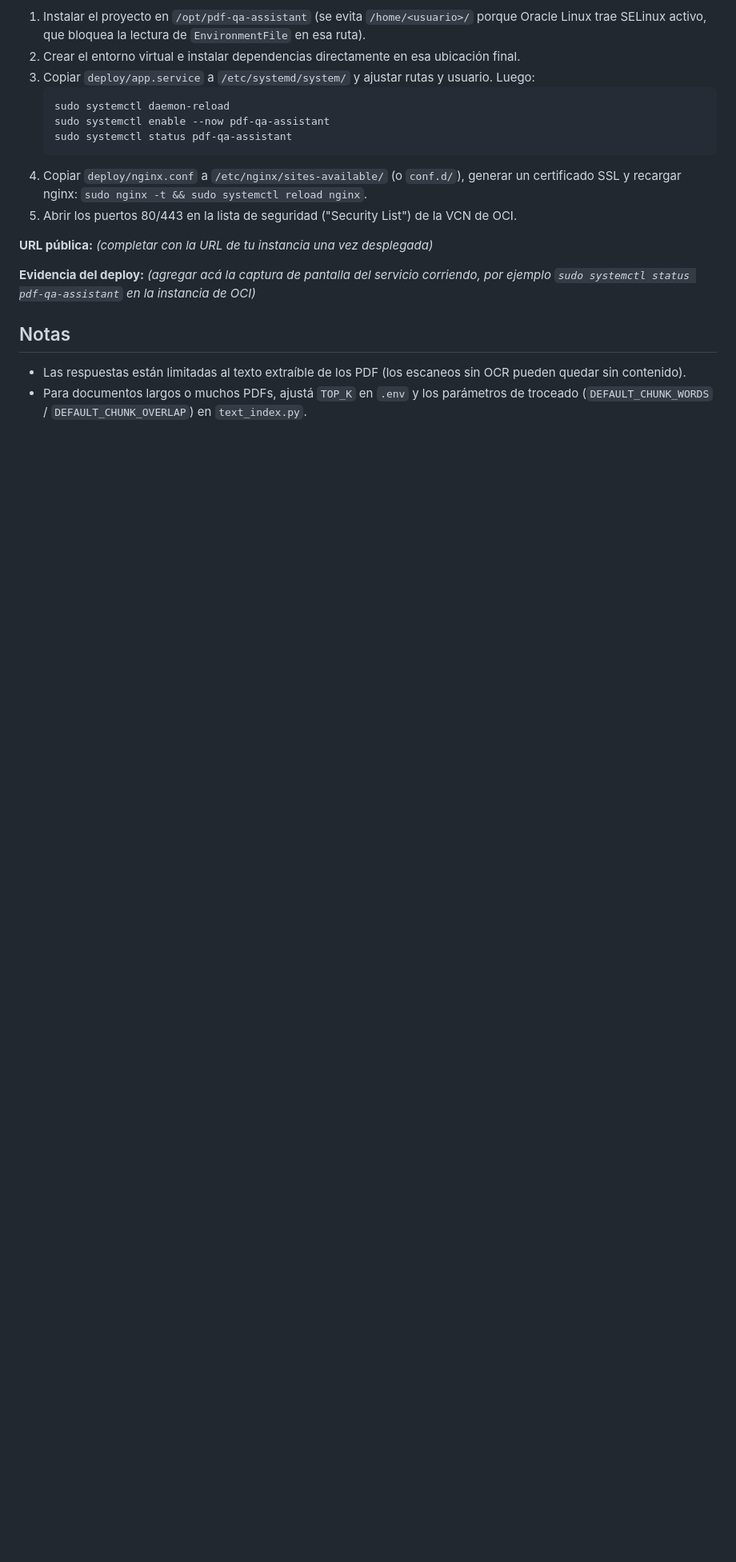
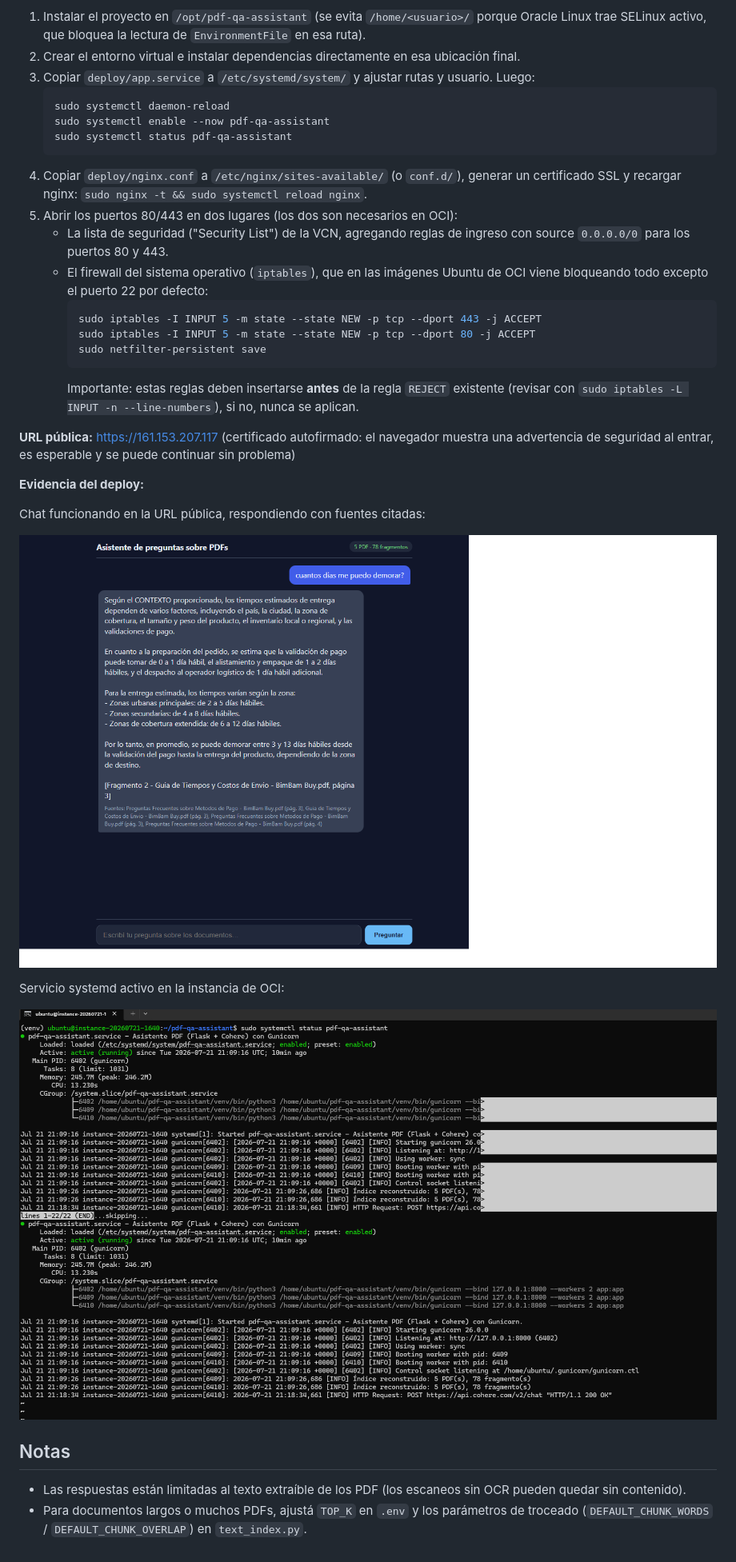
Before and after one commit to JeffRodr/pdf-qa-assistant, a Markdown page: README.md, the part around the change. Shown at 80% size. Rendered like a GitHub page; pictures changed too: docs/deploy-chat-funcionando.png (added), docs/deploy-systemctl-status.png (added); blank space fills up the shorter version.

Commit message:
Agregar evidencia de deploy en OCI y URL publica

````diff
--- a/README.md
+++ b/README.md
@@ -164,14 +164,34 @@ de OCI:
 4. Copiar `deploy/nginx.conf` a `/etc/nginx/sites-available/` (o
    `conf.d/`), generar un certificado SSL y recargar nginx:
    `sudo nginx -t && sudo systemctl reload nginx`.
-5. Abrir los puertos 80/443 en la lista de seguridad ("Security List") de
-   la VCN de OCI.
+5. Abrir los puertos 80/443 en dos lugares (los dos son necesarios en OCI):
+   - La lista de seguridad ("Security List") de la VCN, agregando reglas
+     de ingreso con source `0.0.0.0/0` para los puertos 80 y 443.
+   - El firewall del sistema operativo (`iptables`), que en las imágenes
+     Ubuntu de OCI viene bloqueando todo excepto el puerto 22 por
+     defecto:
+     ```bash
+     sudo iptables -I INPUT 5 -m state --state NEW -p tcp --dport 443 -j ACCEPT
+     sudo iptables -I INPUT 5 -m state --state NEW -p tcp --dport 80 -j ACCEPT
+     sudo netfilter-persistent save
+     ```
+     Importante: estas reglas deben insertarse **antes** de la regla
+     `REJECT` existente (revisar con `sudo iptables -L INPUT -n --line-numbers`),
+     si no, nunca se aplican.
 
-**URL pública:** _(completar con la URL de tu instancia una vez desplegada)_
+**URL pública:** https://161.153.207.117
+(certificado autofirmado: el navegador muestra una advertencia de
+seguridad al entrar, es esperable y se puede continuar sin problema)
 
-**Evidencia del deploy:** _(agregar acá la captura de pantalla del servicio
-corriendo, por ejemplo `sudo systemctl status pdf-qa-assistant` en la
-instancia de OCI)_
+**Evidencia del deploy:**
+
+Chat funcionando en la URL pública, respondiendo con fuentes citadas:
+
+![Chat funcionando en producción](docs/deploy-chat-funcionando.png)
+
+Servicio systemd activo en la instancia de OCI:
+
+![Servicio systemd activo](docs/deploy-systemctl-status.png)
 
 ## Notas
 
````
